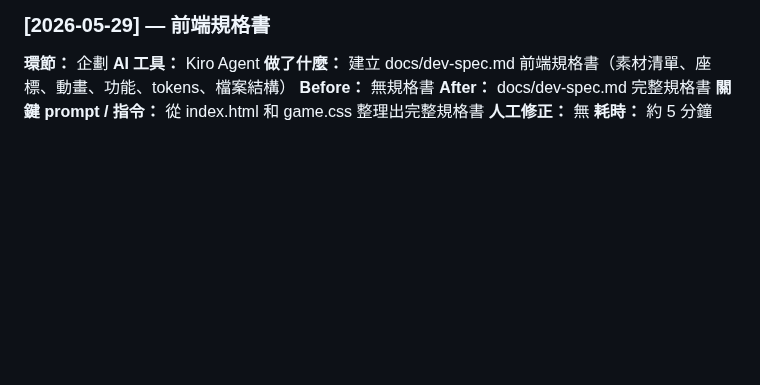
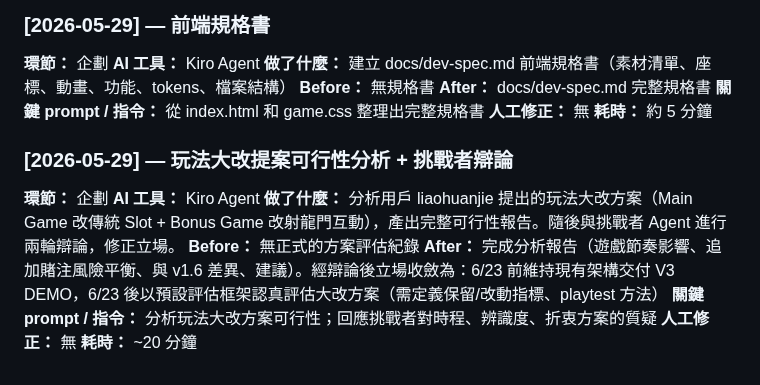
Before and after one commit to igs-chuyuhuang/dragon-gate-slot, a Markdown page: docs/dev_log/企劃-qa-t82.md, the part around the change. Rendered like a GitHub page; blank space fills up the shorter version.

Commit message:
企劃QA：更新 dev_log — 玩法大改提案分析 + 挑戰者辯論 (5/29)

```diff
--- a/docs/dev_log/企劃-qa-t82.md
+++ b/docs/dev_log/企劃-qa-t82.md
@@ -255,3 +255,14 @@
 **關鍵 prompt / 指令：** 從 index.html 和 game.css 整理出完整規格書
 **人工修正：** 無
 **耗時：** 約 5 分鐘
+
+### [2026-05-29] — 玩法大改提案可行性分析 + 挑戰者辯論
+
+**環節：** 企劃
+**AI 工具：** Kiro Agent
+**做了什麼：** 分析用戶 liaohuanjie 提出的玩法大改方案（Main Game 改傳統 Slot + Bonus Game 改射龍門互動），產出完整可行性報告。隨後與挑戰者 Agent 進行兩輪辯論，修正立場。
+**Before：** 無正式的方案評估紀錄
+**After：** 完成分析報告（遊戲節奏影響、追加賭注風險平衡、與 v1.6 差異、建議）。經辯論後立場收斂為：6/23 前維持現有架構交付 V3 DEMO，6/23 後以預設評估框架認真評估大改方案（需定義保留/改動指標、playtest 方法）
+**關鍵 prompt / 指令：** 分析玩法大改方案可行性；回應挑戰者對時程、辨識度、折衷方案的質疑
+**人工修正：** 無
+**耗時：** ~20 分鐘
```
